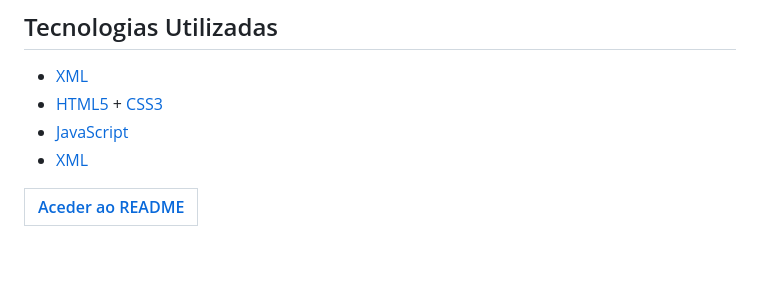
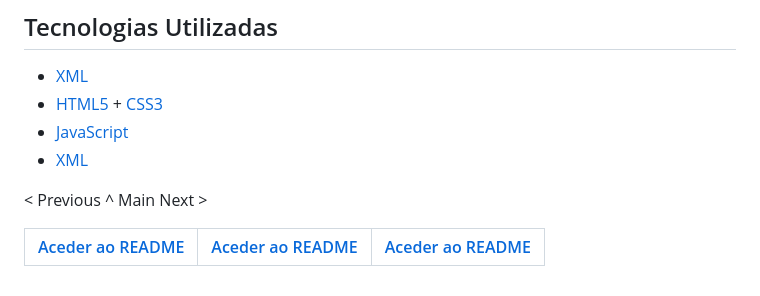
Before and after one commit to GA-JC/tcm24twg04, a Markdown page: docs/Relatório.md, the part around the change. GitHub-like rendering; blank space fills up the shorter version.

```diff
--- a/docs/Relatório.md
+++ b/docs/Relatório.md
@@ -54,5 +54,7 @@ Através da inserção de diversos **console.logs** em pontos estratégicos do c
 - [JavaScript](https://www.w3schools.com/js/)
 - [XML](https://www.w3schools.com/xml/)
 
-| [Aceder ao README](../README.md) |
-|:----------------------------------:|
+< Previous	^ Main	Next >
+
+| [Aceder ao README](../README.md) | [Aceder ao README](../README.md) | [Aceder ao README](../README.md) |
+|:----------------------------------:|:----------------------------------:|:----------------------------------:|
```
